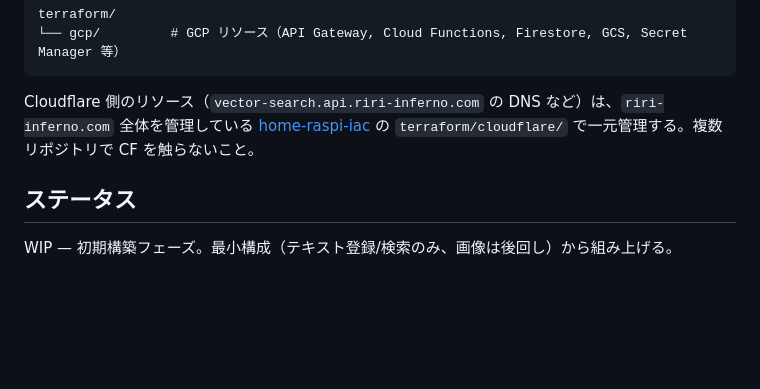
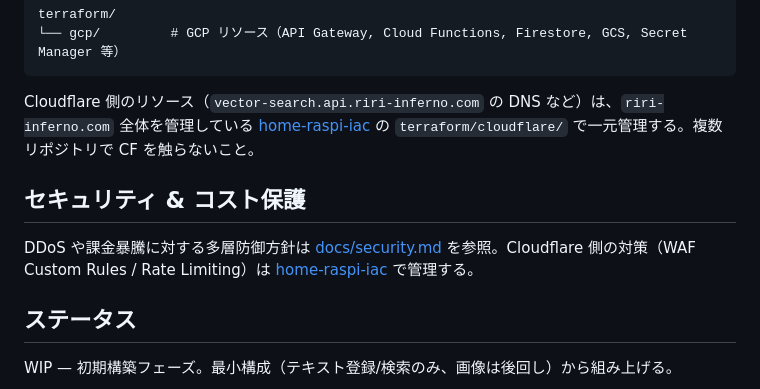
Before and after one commit to Riri-Inferno/gcp-serverless-vector-search, a Markdown page: README.md, the part around the change. Drawn GitHub-style; blank space fills up the shorter version.

Commit message:
READMEにSecurityのリンクを追加

```diff
--- a/README.md
+++ b/README.md
@@ -58,6 +58,10 @@ terraform/
 
 Cloudflare 側のリソース（`vector-search.api.riri-inferno.com` の DNS など）は、`riri-inferno.com` 全体を管理している [home-raspi-iac](https://github.com/Riri-Inferno/home-raspi-iac) の `terraform/cloudflare/` で一元管理する。複数リポジトリで CF を触らないこと。
 
+## セキュリティ & コスト保護
+
+DDoS や課金暴騰に対する多層防御方針は [docs/security.md](docs/security.md) を参照。Cloudflare 側の対策（WAF Custom Rules / Rate Limiting）は [home-raspi-iac](https://github.com/Riri-Inferno/home-raspi-iac) で管理する。
+
 ## ステータス
 
 WIP — 初期構築フェーズ。最小構成（テキスト登録/検索のみ、画像は後回し）から組み上げる。
```
